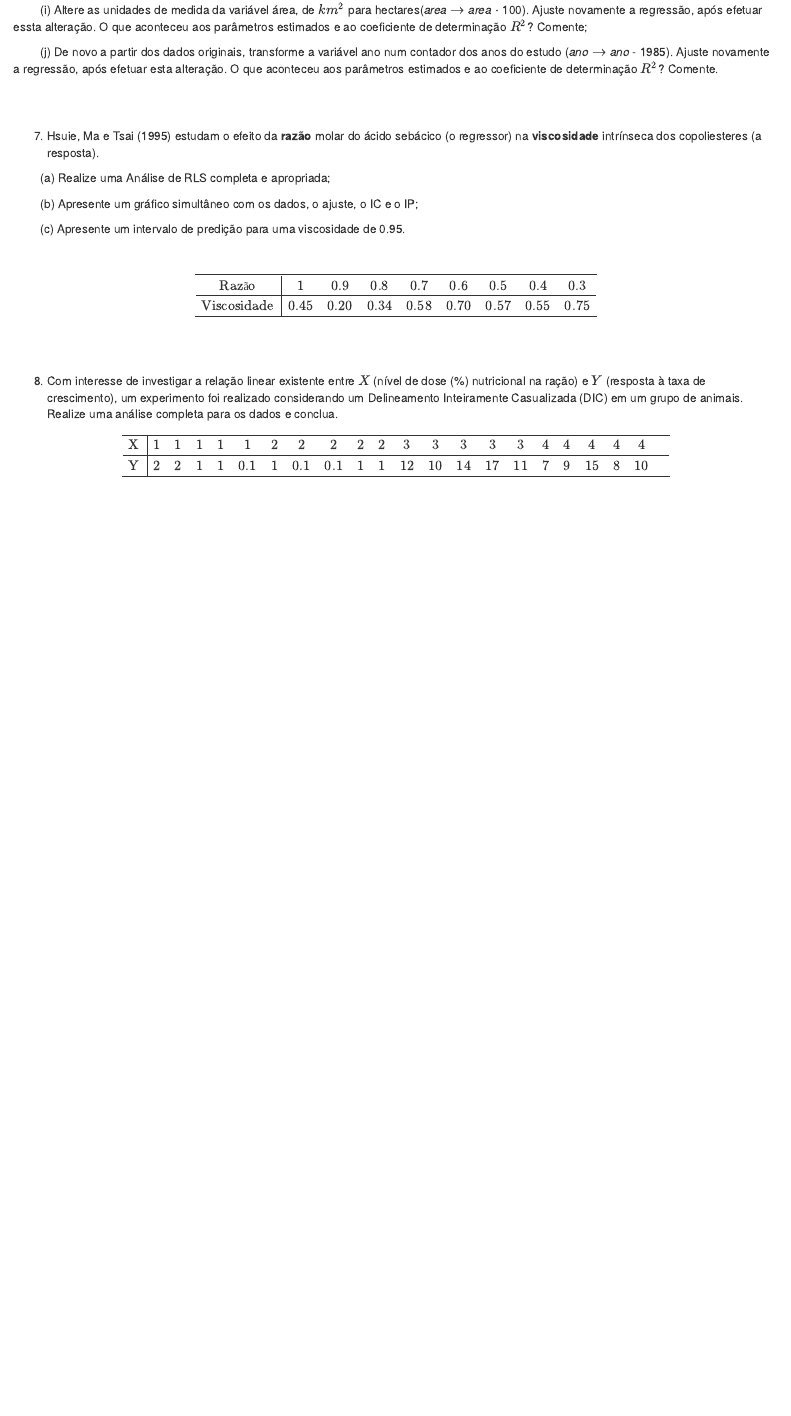
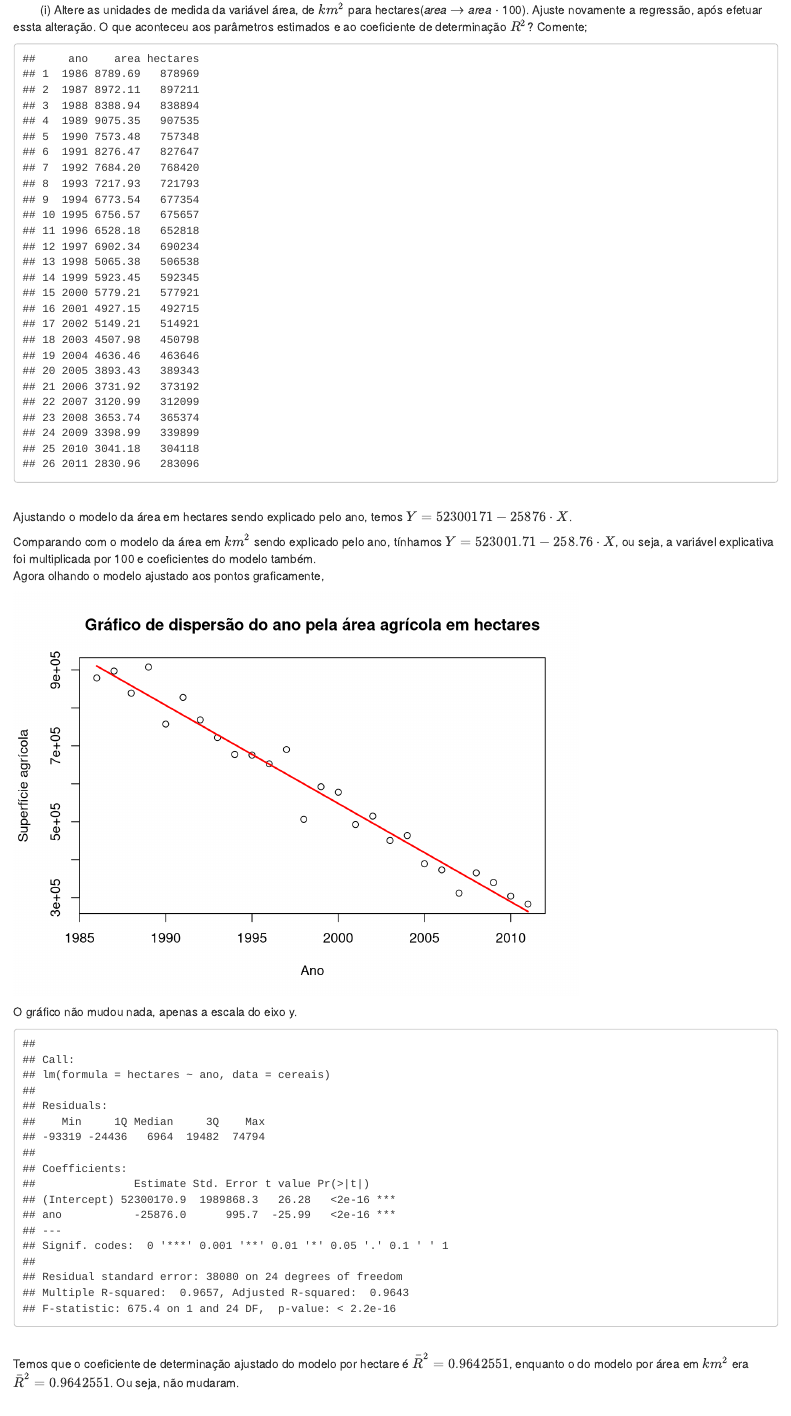
Before and after one commit to Lorival-Jr/regressao_linear, an R Markdown document (lista1.Rmd): the page in a window 1100 px wide, from 1940 px down. Rendered offline with R 4.5, knitr and Pandoc, with nearby package versions.

Commit message:
Terminando a resolução do exercício 6.

````diff
--- a/lista1.Rmd
+++ b/lista1.Rmd
@@ -690,3 +690,34 @@ Tem a diferença de 1 unidade que é devido a aproximação. <br><br>
 
 &emsp;&emsp; (i) Altere as unidades de medida da variável área, de $km^2$ para hectares(*area* $\rightarrow$ *area* $\cdot$ 100). Ajuste novamente a regressão, após efetuar essta alteração. O que aconteceu aos parâmetros estimados e ao coeficiente de determinação $R^2$? Comente;
 
+```{r}
+cereais$hectares <- cereais$area * 100
+cereais
+
+
+modelo2 <- lm(hectares ~ ano, data = cereais)
+
+```
+<br>
+Ajustando o modelo da área em hectares sendo explicado pelo ano, temos $Y = 52300171 - 25876\cdot X$.
+
+Comparando com o modelo da área em $km^2$ sendo explicado pelo ano, tínhamos $Y = 523001.71 -258.76 \cdot X$, ou seja, a variável explicativa foi multiplicada por 100 e coeficientes do modelo também.
+<br>
+Agora olhando o modelo ajustado aos pontos graficamente,
+
+```{r}
+plot(x = cereais$ano, y = cereais$hectares,
+     xlab = 'Ano',
+     ylab = 'Superfície agrícola',
+     main = 'Gráfico de dispersão do ano pela área agrícola em hectares')
+curve(modelo2$coefficients[1] + modelo2$coefficients[2]*x, add=T,
+      lwd = 2, col = 'red')
+```
+O gráfico não mudou nada, apenas a escala do eixo y.
+
+```{r}
+summary(modelo2)
+```
+<br>
+Temos que o coeficiente de determinação ajustado do modelo por hectare é $\bar R^2 = 0.9642551$, enquanto o do modelo por área em $km^2$ era $\bar R^2 = 0.9642551$. Ou seja, não mudaram.
+<br><br>
````
Also changed, not shown: lista1.Rmd (31 more changed lines).
